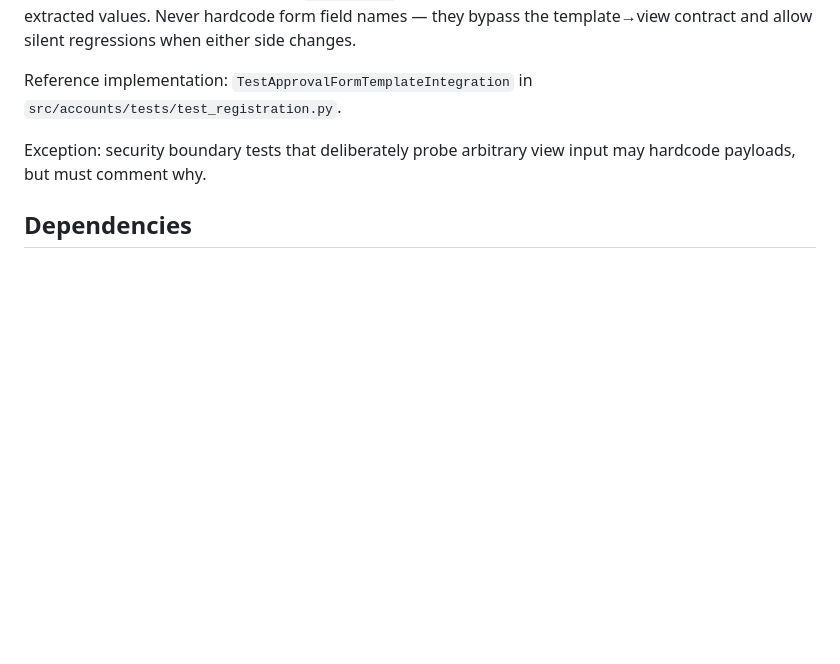
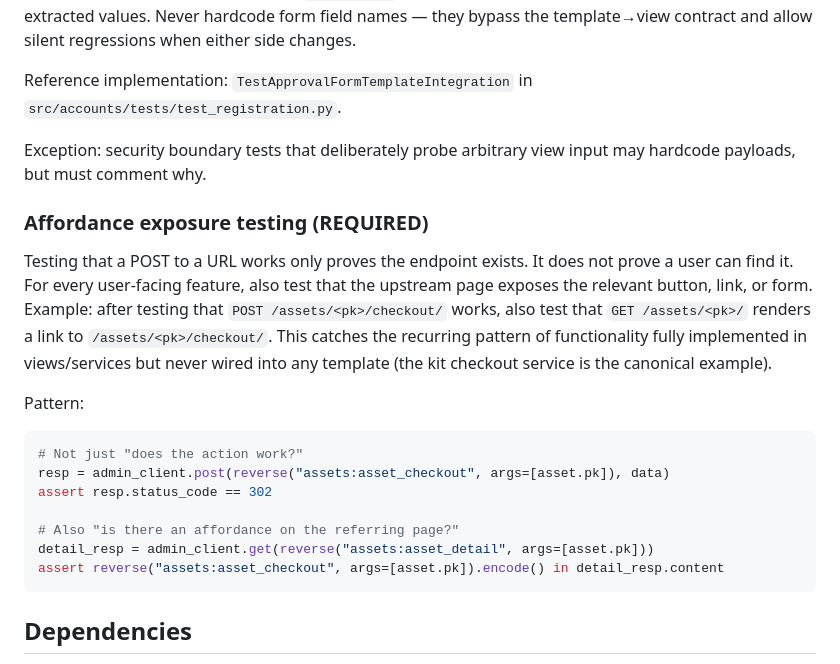
Before and after one commit to realworldtech/props, a Markdown page: CLAUDE.md, the part around the change. Drawn GitHub-style; blank space fills up the shorter version.

Commit message:
docs: add affordance exposure testing pattern to CLAUDE.md
Co-Authored-By: Claude Opus 4.6 (1M context) <noreply@anthropic.com>

````diff
--- a/CLAUDE.md
+++ b/CLAUDE.md
@@ -184,6 +184,21 @@ Reference implementation: `TestApprovalFormTemplateIntegration` in `src/accounts
 
 Exception: security boundary tests that deliberately probe arbitrary view input may hardcode payloads, but must comment why.
 
+### Affordance exposure testing (REQUIRED)
+
+Testing that a POST to a URL works only proves the endpoint exists. It does not prove a user can find it. For every user-facing feature, also test that the upstream page exposes the relevant button, link, or form. Example: after testing that `POST /assets/<pk>/checkout/` works, also test that `GET /assets/<pk>/` renders a link to `/assets/<pk>/checkout/`. This catches the recurring pattern of functionality fully implemented in views/services but never wired into any template (the kit checkout service is the canonical example).
+
+Pattern:
+```python
+# Not just "does the action work?"
+resp = admin_client.post(reverse("assets:asset_checkout", args=[asset.pk]), data)
+assert resp.status_code == 302
+
+# Also "is there an affordance on the referring page?"
+detail_resp = admin_client.get(reverse("assets:asset_detail", args=[asset.pk]))
+assert reverse("assets:asset_checkout", args=[asset.pk]).encode() in detail_resp.content
+```
+
 ## Dependencies
 
 - Dependencies are managed with `pip-tools`: edit `requirements.in`, then compile with `pip-compile requirements.in` to regenerate `requirements.txt`.
````
